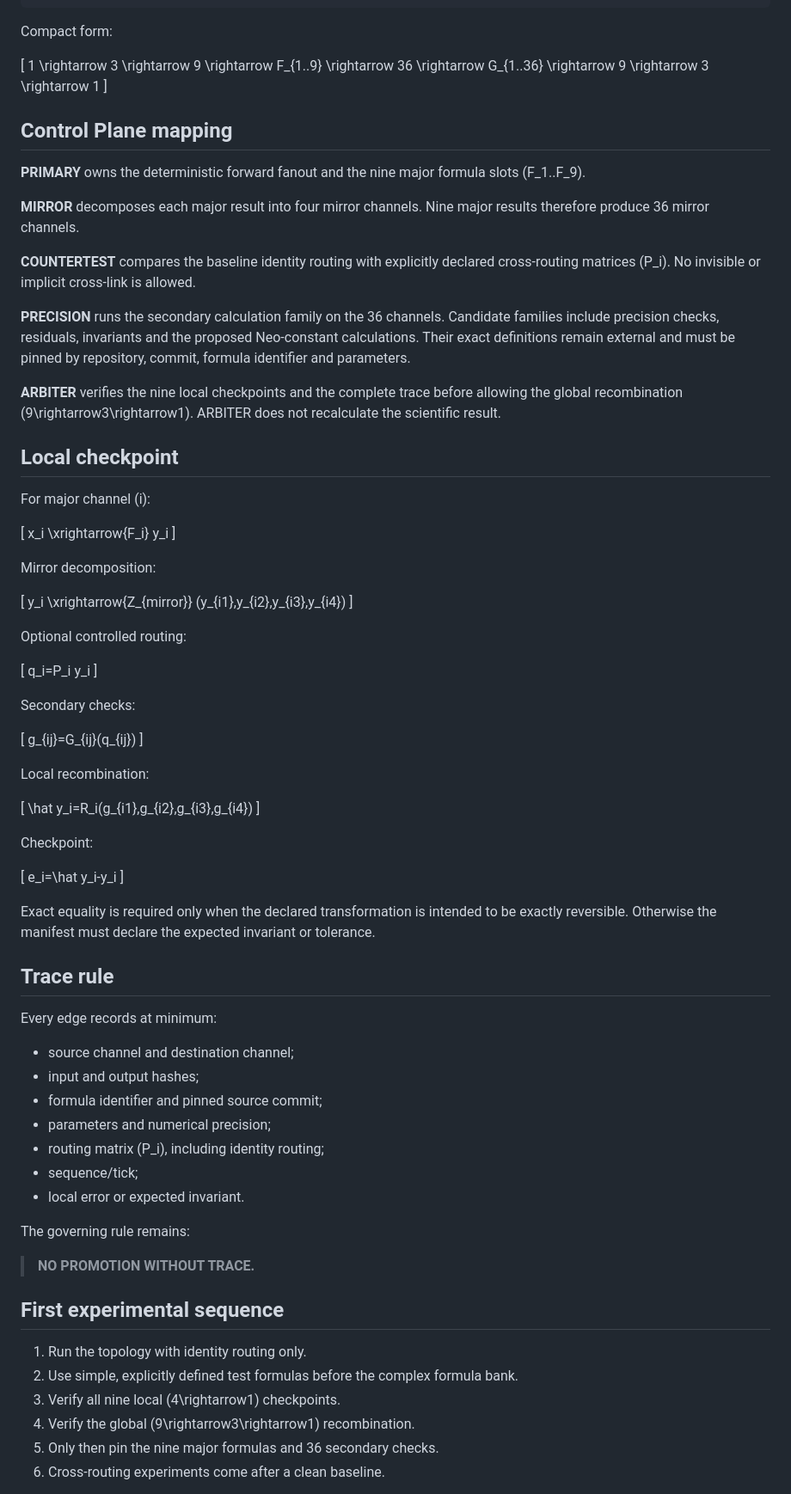
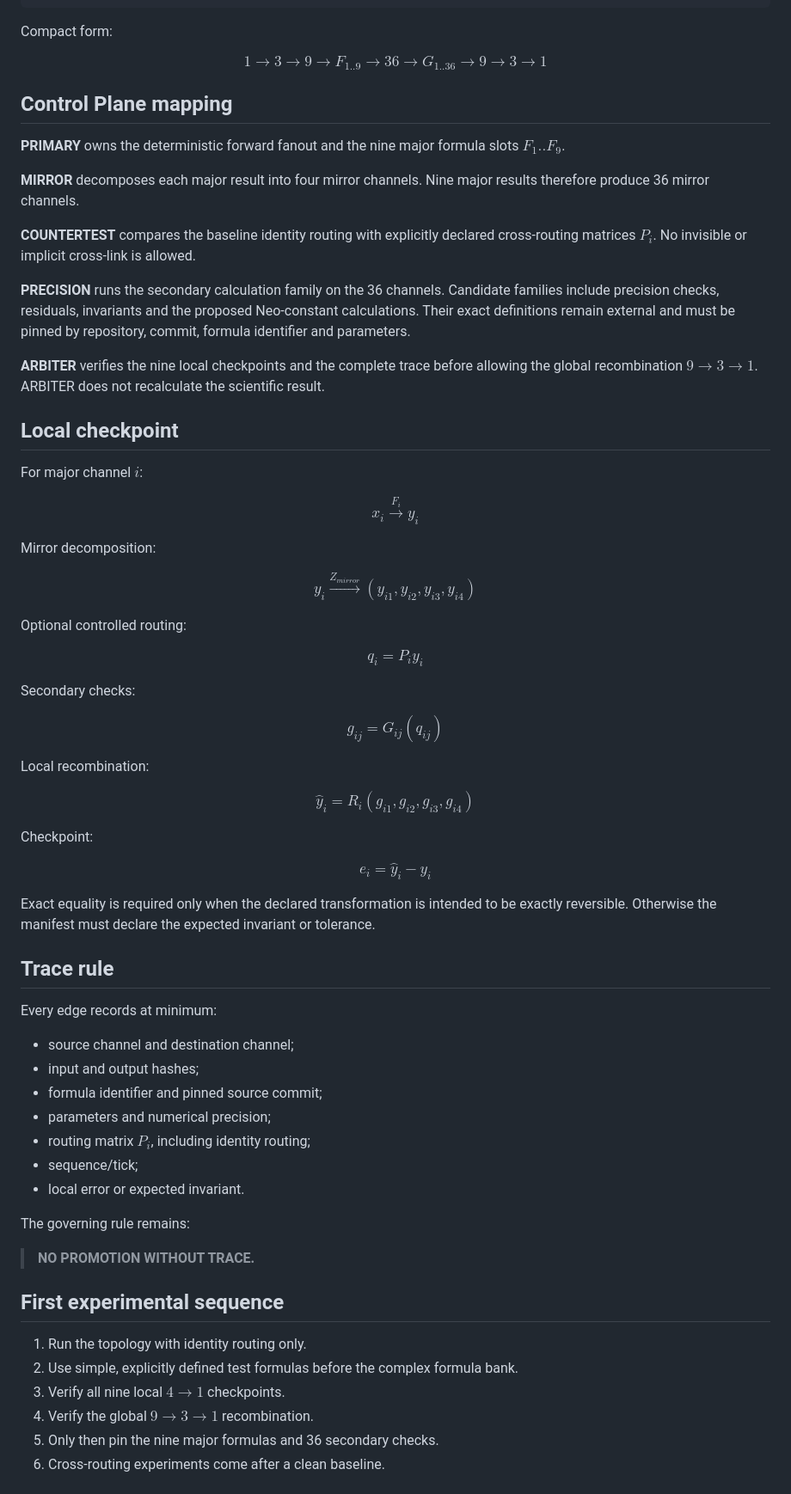
Before and after one commit to Topbrutus/brutus-control-plane, a Markdown page: docs/Z-STEREO-NINEFOLD.md, the part around the change. Shown at 86% size. Rendered like a GitHub page.

Commit message:
fix: preserve math notation in Z-stereo spec

```diff
--- a/docs/Z-STEREO-NINEFOLD.md
+++ b/docs/Z-STEREO-NINEFOLD.md
@@ -45,7 +45,7 @@ Z fanout x3
 
 Compact form:
 
-[
+$$
 1 \rightarrow 3 \rightarrow 9
 \rightarrow F_{1..9}
 \rightarrow 36
@@ -53,58 +53,58 @@ Compact form:
 \rightarrow 9
 \rightarrow 3
 \rightarrow 1
-]
+$$
 
 ## Control Plane mapping
 
-**PRIMARY** owns the deterministic forward fanout and the nine major formula slots (F_1..F_9).
+**PRIMARY** owns the deterministic forward fanout and the nine major formula slots $F_1..F_9$.
 
 **MIRROR** decomposes each major result into four mirror channels. Nine major results therefore produce 36 mirror channels.
 
-**COUNTERTEST** compares the baseline identity routing with explicitly declared cross-routing matrices (P_i). No invisible or implicit cross-link is allowed.
+**COUNTERTEST** compares the baseline identity routing with explicitly declared cross-routing matrices $P_i$. No invisible or implicit cross-link is allowed.
 
 **PRECISION** runs the secondary calculation family on the 36 channels. Candidate families include precision checks, residuals, invariants and the proposed Neo-constant calculations. Their exact definitions remain external and must be pinned by repository, commit, formula identifier and parameters.
 
-**ARBITER** verifies the nine local checkpoints and the complete trace before allowing the global recombination (9\rightarrow3\rightarrow1). ARBITER does not recalculate the scientific result.
+**ARBITER** verifies the nine local checkpoints and the complete trace before allowing the global recombination $9 \rightarrow 3 \rightarrow 1$. ARBITER does not recalculate the scientific result.
 
 ## Local checkpoint
 
-For major channel (i):
+For major channel $i$:
 
-[
+$$
 x_i \xrightarrow{F_i} y_i
-]
+$$
 
 Mirror decomposition:
 
-[
+$$
 y_i \xrightarrow{Z_{mirror}}
 (y_{i1},y_{i2},y_{i3},y_{i4})
-]
+$$
 
 Optional controlled routing:
 
-[
+$$
 q_i=P_i y_i
-]
+$$
 
 Secondary checks:
 
-[
+$$
 g_{ij}=G_{ij}(q_{ij})
-]
+$$
 
 Local recombination:
 
-[
+$$
 \hat y_i=R_i(g_{i1},g_{i2},g_{i3},g_{i4})
-]
+$$
 
 Checkpoint:
 
-[
+$$
 e_i=\hat y_i-y_i
-]
+$$
 
 Exact equality is required only when the declared transformation is intended to be exactly reversible. Otherwise the manifest must declare the expected invariant or tolerance.
 
@@ -116,7 +116,7 @@ Every edge records at minimum:
 - input and output hashes;
 - formula identifier and pinned source commit;
 - parameters and numerical precision;
-- routing matrix (P_i), including identity routing;
+- routing matrix $P_i$, including identity routing;
 - sequence/tick;
 - local error or expected invariant.
 
@@ -128,8 +128,8 @@ The governing rule remains:
 
 1. Run the topology with identity routing only.
 2. Use simple, explicitly defined test formulas before the complex formula bank.
-3. Verify all nine local (4\rightarrow1) checkpoints.
-4. Verify the global (9\rightarrow3\rightarrow1) recombination.
+3. Verify all nine local $4 \rightarrow 1$ checkpoints.
+4. Verify the global $9 \rightarrow 3 \rightarrow 1$ recombination.
 5. Only then pin the nine major formulas and 36 secondary checks.
 6. Cross-routing experiments come after a clean baseline.
 
```
